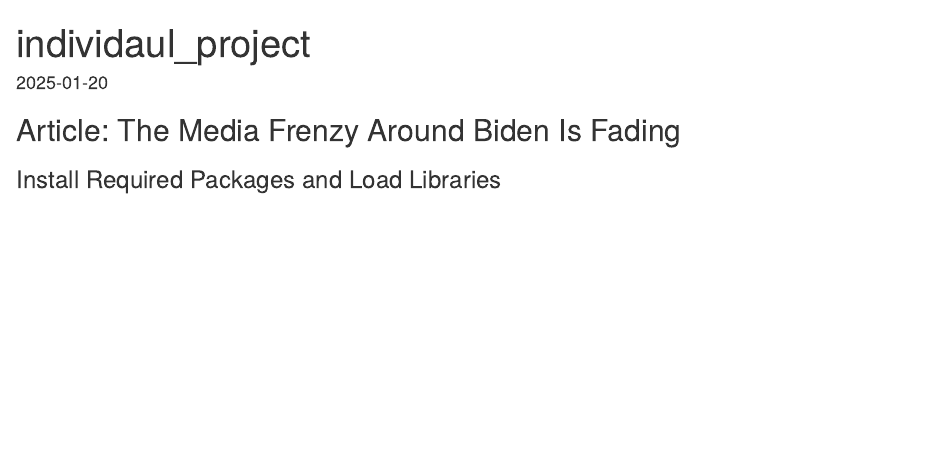
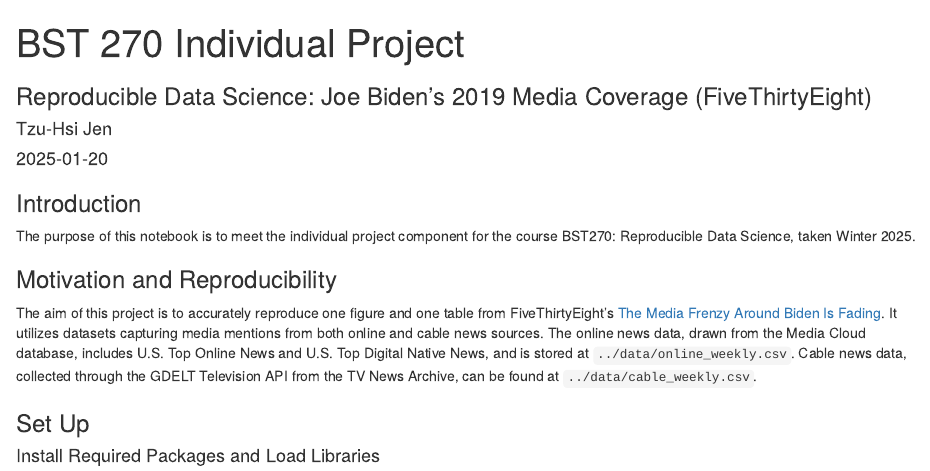
Before and after one commit to tzuhsi711/BST270-Individual_Project, an R Markdown document (code/Biden_Media_2020.Rmd): the page in a window 1100 px wide, from its top. Rendered offline with R 4.5, knitr and Pandoc, with nearby package versions.

Commit message:
description added

````diff
--- a/code/Biden_Media_2020.Rmd
+++ b/code/Biden_Media_2020.Rmd
@@ -1,4 +1,5 @@
 ---
-title: "individaul_project"
-output: html_document
+title: "BST 270 Individual Project"
+subtitle: "Reproducible Data Science: Joe Biden's 2019 Media Coverage (FiveThirtyEight)"
+author: "Tzu-Hsi Jen"
 date: "2025-01-20"
@@ -8,9 +12,17 @@
 knitr::opts_chunk$set(echo = TRUE)
 ```
 
-## Article: The Media Frenzy Around Biden Is Fading
+### Introduction
 
-### Install Required Packages and Load Libraries
+The purpose of this notebook is to meet the individual project component for the course BST270: Reproducible Data Science, taken Winter 2025.
+
+### Motivation and Reproducibility
+
+The aim of this project is to accurately reproduce one figure and one table from FiveThirtyEight's [The Media Frenzy Around Biden Is Fading](https://fivethirtyeight.com/features/the-media-frenzy-around-biden-is-fading/). It utilizes datasets capturing media mentions from both online and cable news sources. The online news data, drawn from the Media Cloud database, includes U.S. Top Online News and U.S. Top Digital Native News, and is stored at `../data/online_weekly.csv`. Cable news data, collected through the GDELT Television API from the TV News Archive, can be found at `../data/cable_weekly.csv`.
+
+### Set Up
+
+#### Install Required Packages and Load Libraries
 
 ```{r}
 #install.packages("dplyr")
````
Also changed, not shown: code/Biden_Media_2020.Rmd (3 more changed lines), 1 other file.
